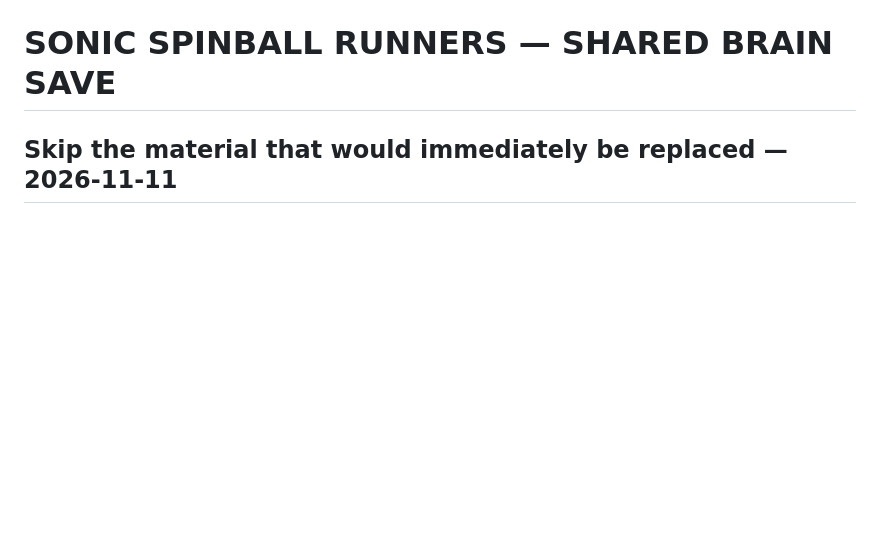
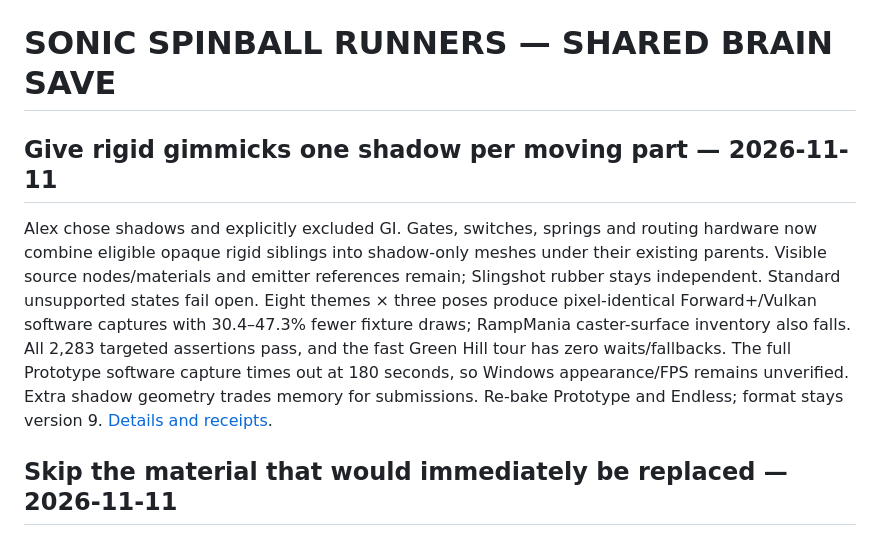
Before and after one commit to alexungu04genoff/SonicSpinballRunners, a Markdown page: docs/PROJECT_BRAIN.md, the part around the change. Drawn GitHub-style; blank space fills up the shorter version.

Commit message:
Batch rigid gimmick shadow casters

```diff
--- a/docs/PROJECT_BRAIN.md
+++ b/docs/PROJECT_BRAIN.md
@@ -1,4 +1,8 @@
 # SONIC SPINBALL RUNNERS — SHARED BRAIN SAVE
+
+## Give rigid gimmicks one shadow per moving part — 2026-11-11
+
+Alex chose shadows and explicitly excluded GI. Gates, switches, springs and routing hardware now combine eligible opaque rigid siblings into shadow-only meshes under their existing parents. Visible source nodes/materials and emitter references remain; Slingshot rubber stays independent. Standard unsupported states fail open. Eight themes × three poses produce pixel-identical Forward+/Vulkan software captures with 30.4–47.3% fewer fixture draws; RampMania caster-surface inventory also falls. All 2,283 targeted assertions pass, and the fast Green Hill tour has zero waits/fallbacks. The full Prototype software capture times out at 180 seconds, so Windows appearance/FPS remains unverified. Extra shadow geometry trades memory for submissions. Re-bake Prototype and Endless; format stays version 9. [Details and receipts](GIMMICK_SHADOWS.md).
 
 ## Skip the material that would immediately be replaced — 2026-11-11
 
```
Also changed, not shown: docs/GIMMICK_SHADOWS.md (added, +98 -0 lines), docs/PERFORMANCE.md (+11 -0 lines), docs/gimmick-shadows/green_hill-combined-0.png (added), docs/gimmick-shadows/green_hill-combined-2.png (added), docs/gimmick-shadows/green_hill-original-0.png (added), docs/gimmick-shadows/green_hill-original-2.png (added), 8 other files.
